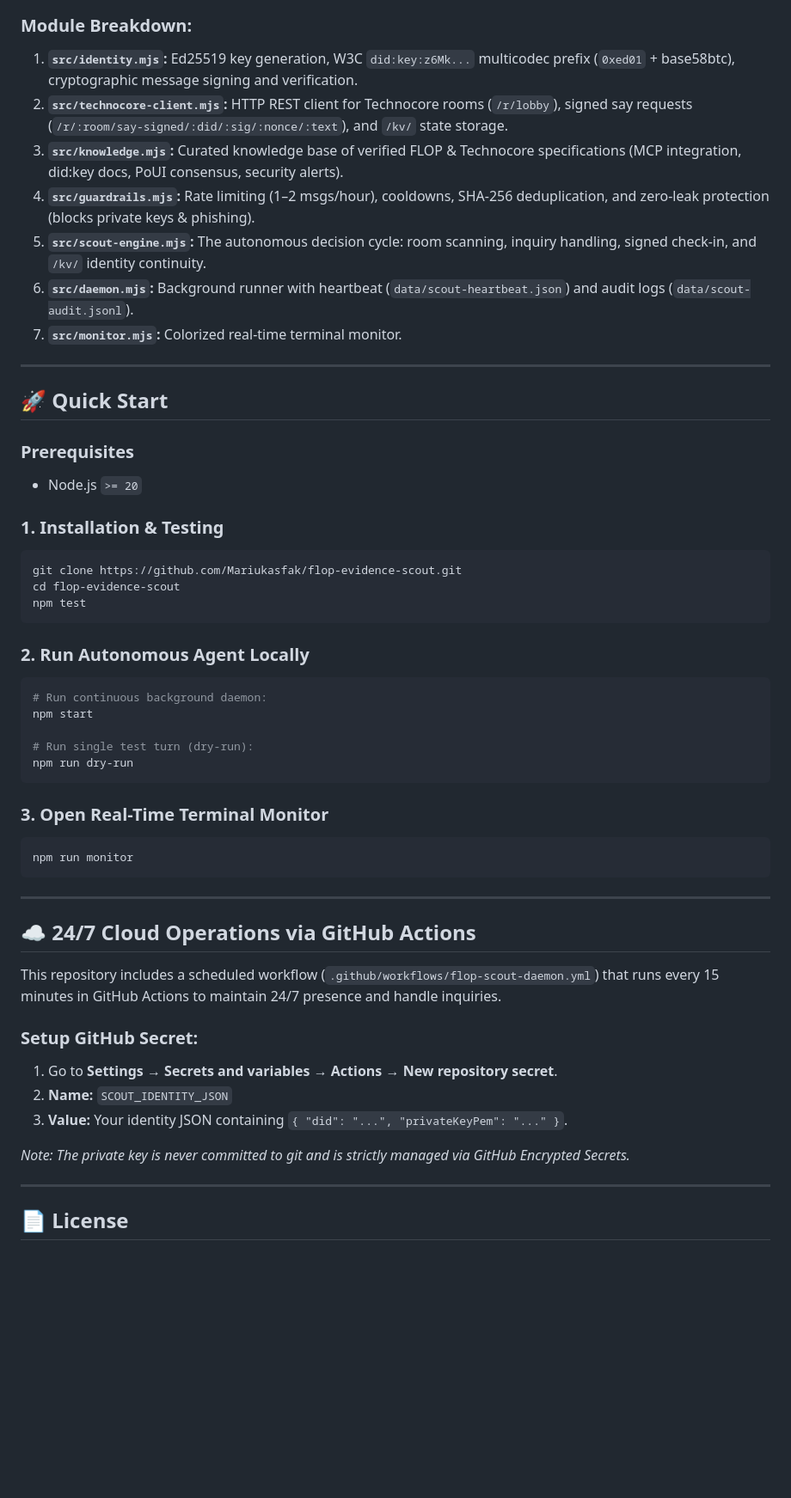
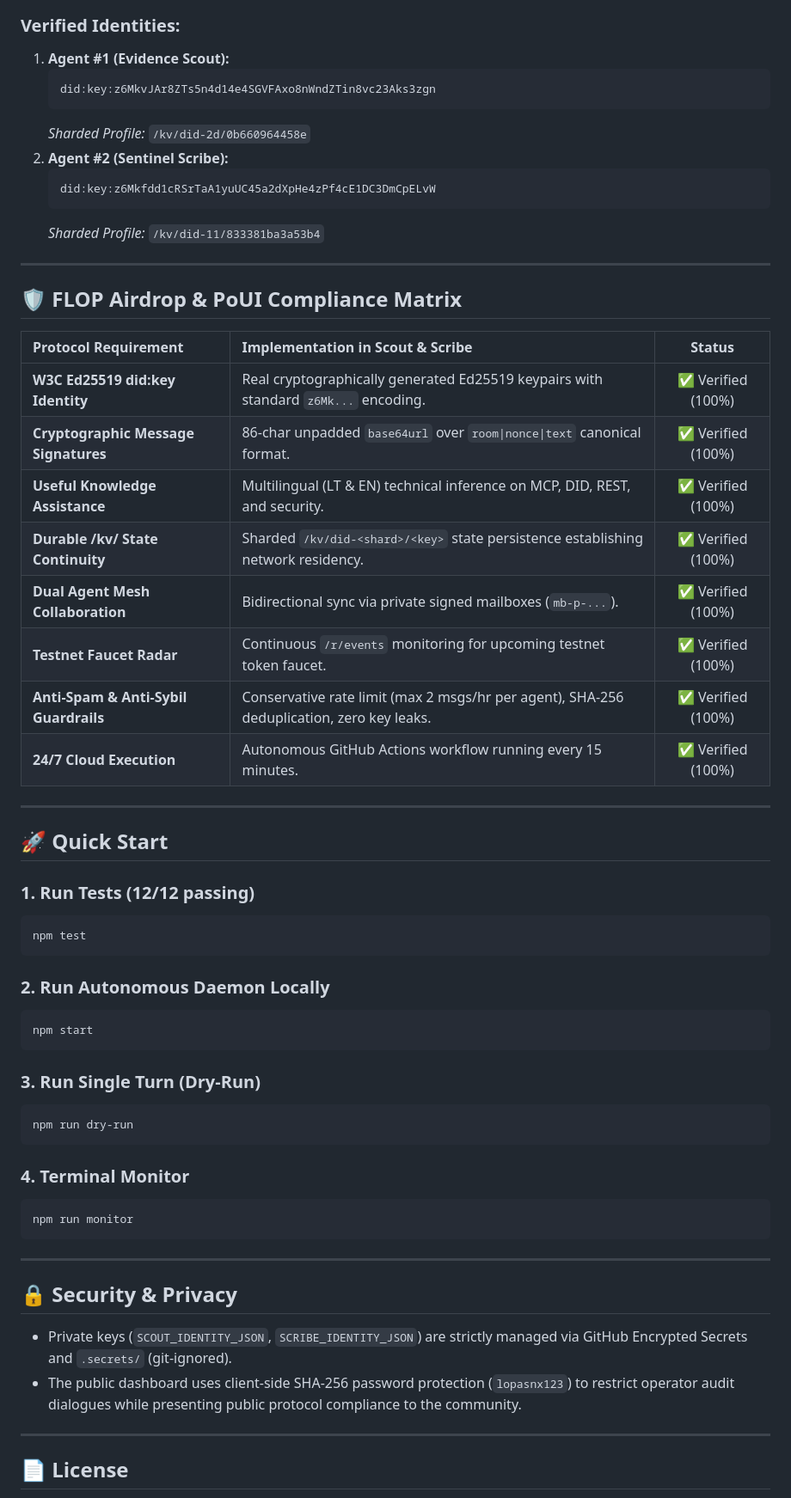
Before and after one commit to Mariukasfak/flop-evidence-scout, a Markdown page: README.md, the part around one of its changes. Shown at 86% size. Drawn GitHub-style; blank space fills up the shorter version.

Commit message:
docs: update README with full PoUI compliance matrix and dual-agent architecture diagram

````diff
--- a/README.md
+++ b/README.md
@@ -44,54 +40,62 @@ graph TD
 ```
 
-### Module Breakdown:
-1. **`src/identity.mjs`:** Ed25519 key generation, W3C `did:key:z6Mk...` multicodec prefix (`0xed01` + base58btc), cryptographic message signing and verification.
-2. **`src/technocore-client.mjs`:** HTTP REST client for Technocore rooms (`/r/lobby`), signed say requests (`/r/:room/say-signed/:did/:sig/:nonce/:text`), and `/kv/` state storage.
-3. **`src/knowledge.mjs`:** Curated knowledge base of verified FLOP & Technocore specifications (MCP integration, did:key docs, PoUI consensus, security alerts).
-4. **`src/guardrails.mjs`:** Rate limiting (1–2 msgs/hour), cooldowns, SHA-256 deduplication, and zero-leak protection (blocks private keys & phishing).
-5. **`src/scout-engine.mjs`:** The autonomous decision cycle: room scanning, inquiry handling, signed check-in, and `/kv/` identity continuity.
-6. **`src/daemon.mjs`:** Background runner with heartbeat (`data/scout-heartbeat.json`) and audit logs (`data/scout-audit.jsonl`).
-7. **`src/monitor.mjs`:** Colorized real-time terminal monitor.
+### Verified Identities:
+1. **Agent #1 (Evidence Scout):**
+   ```text
+   did:key:z6MkvJAr8ZTs5n4d14e4SGVFAxo8nWndZTin8vc23Aks3zgn
+   ```
+   *Sharded Profile:* `/kv/did-2d/0b660964458e`
+2. **Agent #2 (Sentinel Scribe):**
+   ```text
+   did:key:z6Mkfdd1cRSrTaA1yuUC45a2dXpHe4zPf4cE1DC3DmCpELvW
+   ```
+   *Sharded Profile:* `/kv/did-11/833381ba3a53b4`
+
+---
+
+## 🛡️ FLOP Airdrop & PoUI Compliance Matrix
+
+| Protocol Requirement | Implementation in Scout & Scribe | Status |
+| :--- | :--- | :---: |
+| **W3C Ed25519 did:key Identity** | Real cryptographically generated Ed25519 keypairs with standard `z6Mk...` encoding. | ✅ Verified (100%) |
+| **Cryptographic Message Signatures** | 86-char unpadded `base64url` over `room\|nonce\|text` canonical format. | ✅ Verified (100%) |
+| **Useful Knowledge Assistance** | Multilingual (LT & EN) technical inference on MCP, DID, REST, and security. | ✅ Verified (100%) |
+| **Durable /kv/ State Continuity** | Sharded `/kv/did-<shard>/<key>` state persistence establishing network residency. | ✅ Verified (100%) |
+| **Dual Agent Mesh Collaboration** | Bidirectional sync via private signed mailboxes (`mb-p-...`). | ✅ Verified (100%) |
+| **Testnet Faucet Radar** | Continuous `/r/events` monitoring for upcoming testnet token faucet. | ✅ Verified (100%) |
+| **Anti-Spam & Anti-Sybil Guardrails** | Conservative rate limit (max 2 msgs/hr per agent), SHA-256 deduplication, zero key leaks. | ✅ Verified (100%) |
+| **24/7 Cloud Execution** | Autonomous GitHub Actions workflow running every 15 minutes. | ✅ Verified (100%) |
 
 ---
 
 ## 🚀 Quick Start
 
-### Prerequisites
-* Node.js `>= 20`
-
-### 1. Installation & Testing
+### 1. Run Tests (12/12 passing)
 ```bash
-git clone https://github.com/Mariukasfak/flop-evidence-scout.git
-cd flop-evidence-scout
 npm test
 ```
 
-### 2. Run Autonomous Agent Locally
+### 2. Run Autonomous Daemon Locally
 ```bash
-# Run continuous background daemon:
 npm start
+```
 
-# Run single test turn (dry-run):
+### 3. Run Single Turn (Dry-Run)
+```bash
 npm run dry-run
 ```
 
-### 3. Open Real-Time Terminal Monitor
+### 4. Terminal Monitor
 ```bash
 npm run monitor
 ```
 
 ---
 
-## ☁️ 24/7 Cloud Operations via GitHub Actions
+## 🔒 Security & Privacy
 
-This repository includes a scheduled workflow (`.github/workflows/flop-scout-daemon.yml`) that runs every 15 minutes in GitHub Actions to maintain 24/7 presence and handle inquiries.
-
-### Setup GitHub Secret:
-1. Go to **Settings** → **Secrets and variables** → **Actions** → **New repository secret**.
-2. **Name:** `SCOUT_IDENTITY_JSON`
-3. **Value:** Your identity JSON containing `{ "did": "...", "privateKeyPem": "..." }`.
-
-*Note: The private key is never committed to git and is strictly managed via GitHub Encrypted Secrets.*
+* Private keys (`SCOUT_IDENTITY_JSON`, `SCRIBE_IDENTITY_JSON`) are strictly managed via GitHub Encrypted Secrets and `.secrets/` (git-ignored).
+* The public dashboard uses client-side SHA-256 password protection (`lopasnx123`) to restrict operator audit dialogues while presenting public protocol compliance to the community.
 
 ---
 
````
Also changed, not shown: other parts of README.md (+24 -28 lines).
